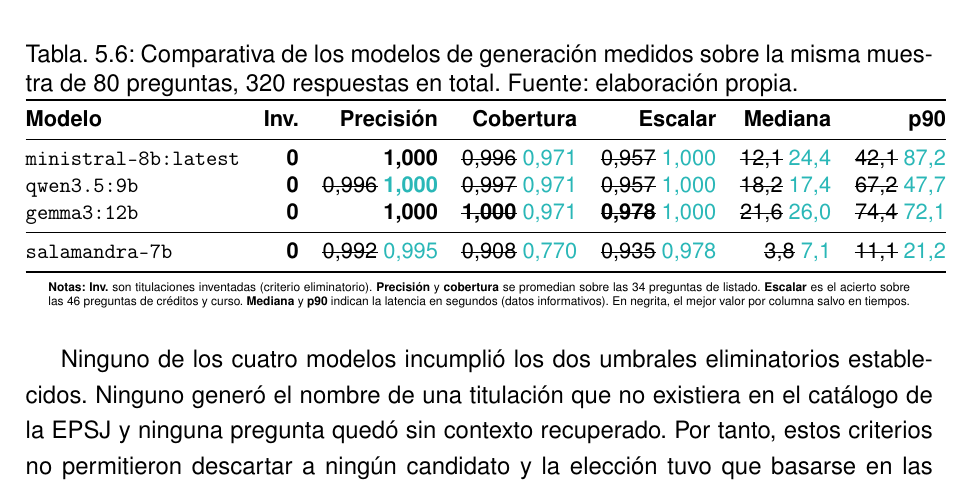
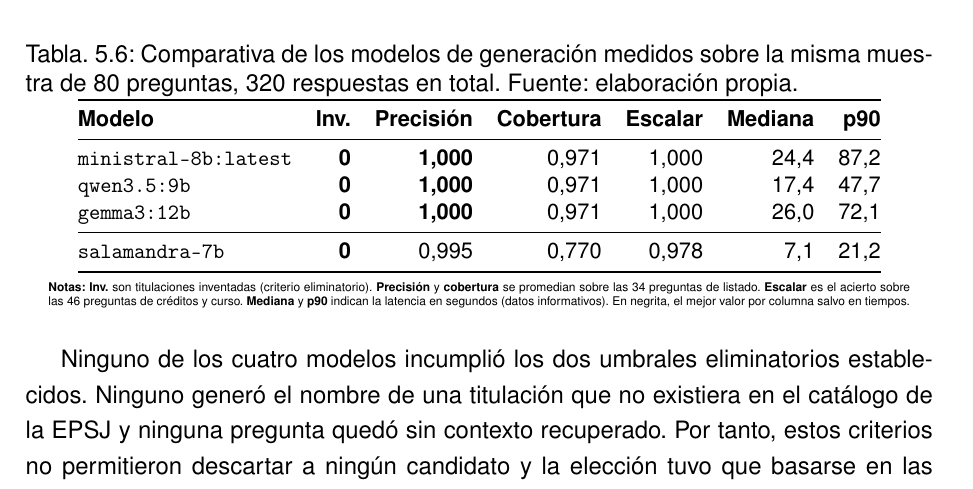
Before and after one commit to samubp10/tfg-recomendador-uja, a LaTeX document (memoria/main.tex, which reads memoria/tablas/TablaComparativaGeneracion.tex): part of page 113 of 142, cut so that both start at the same text. Compiled offline with pdfLaTeX.

Commit message:
docs(IT-52): retirar las marcas de borrador de TablaComparativaGeneracion
El turquesa y el tachado son la senal de lo que quedaba por
reescribir. Reescrito el apartado, la marca sobra: lo que queda es
la cifra o la frase definitiva, sin el andamiaje que la acompanaba.

```diff
--- a/memoria/tablas/TablaComparativaGeneracion.tex
+++ b/memoria/tablas/TablaComparativaGeneracion.tex
@@ -18,26 +15,26 @@
                                        & \textbf{Mediana} & \textbf{p90}   \\
     \midrule
     \texttt{ministral-8b:latest}       & \textbf{0}    & \textbf{1,000}
-                                       & \sout{0,996} \textcolor{borrador2}{0,971}
-                                       & \sout{0,957} \textcolor{borrador2}{1,000}
-                                       & \sout{12,1} \textcolor{borrador2}{24,4}
-                                       & \sout{42,1} \textcolor{borrador2}{87,2}   \\
-    \texttt{qwen3.5:9b}                & \textbf{0}    & \sout{0,996} \textcolor{borrador2}{\textbf{1,000}}
-                                       & \sout{0,997} \textcolor{borrador2}{0,971}
-                                       & \sout{0,957} \textcolor{borrador2}{1,000}
-                                       & \sout{18,2} \textcolor{borrador2}{17,4}
-                                       & \sout{67,2} \textcolor{borrador2}{47,7}   \\
+                                       & 0,971
+                                       & 1,000
+                                       & 24,4
+                                       & 87,2   \\
+    \texttt{qwen3.5:9b}                & \textbf{0}    & \textbf{1,000}
+                                       & 0,971
+                                       & 1,000
+                                       & 17,4
+                                       & 47,7   \\
     \texttt{gemma3:12b}                & \textbf{0}    & \textbf{1,000}
-                                       & \sout{\textbf{1,000}} \textcolor{borrador2}{0,971}
-                                       & \sout{\textbf{0,978}} \textcolor{borrador2}{1,000}
-                                       & \sout{21,6} \textcolor{borrador2}{26,0}
-                                       & \sout{74,4} \textcolor{borrador2}{72,1}   \\
+                                       & 0,971
+                                       & 1,000
+                                       & 26,0
+                                       & 72,1   \\
     \midrule
-    \texttt{salamandra-7b}             & \textbf{0}    & \sout{0,992} \textcolor{borrador2}{0,995}
-                                       & \sout{0,908} \textcolor{borrador2}{0,770}
-                                       & \sout{0,935} \textcolor{borrador2}{0,978}
-                                       & \sout{3,8} \textcolor{borrador2}{7,1}
-                                       & \sout{11,1} \textcolor{borrador2}{21,2}   \\
+    \texttt{salamandra-7b}             & \textbf{0}    & 0,995
+                                       & 0,770
+                                       & 0,978
+                                       & 7,1
+                                       & 21,2   \\
     \bottomrule
   \end{tabular}
   \begin{minipage}{0.95\textwidth}
```
Also changed, not shown: memoria/tablas/TablaComparativaGeneracion.tex (3 more changed lines).
